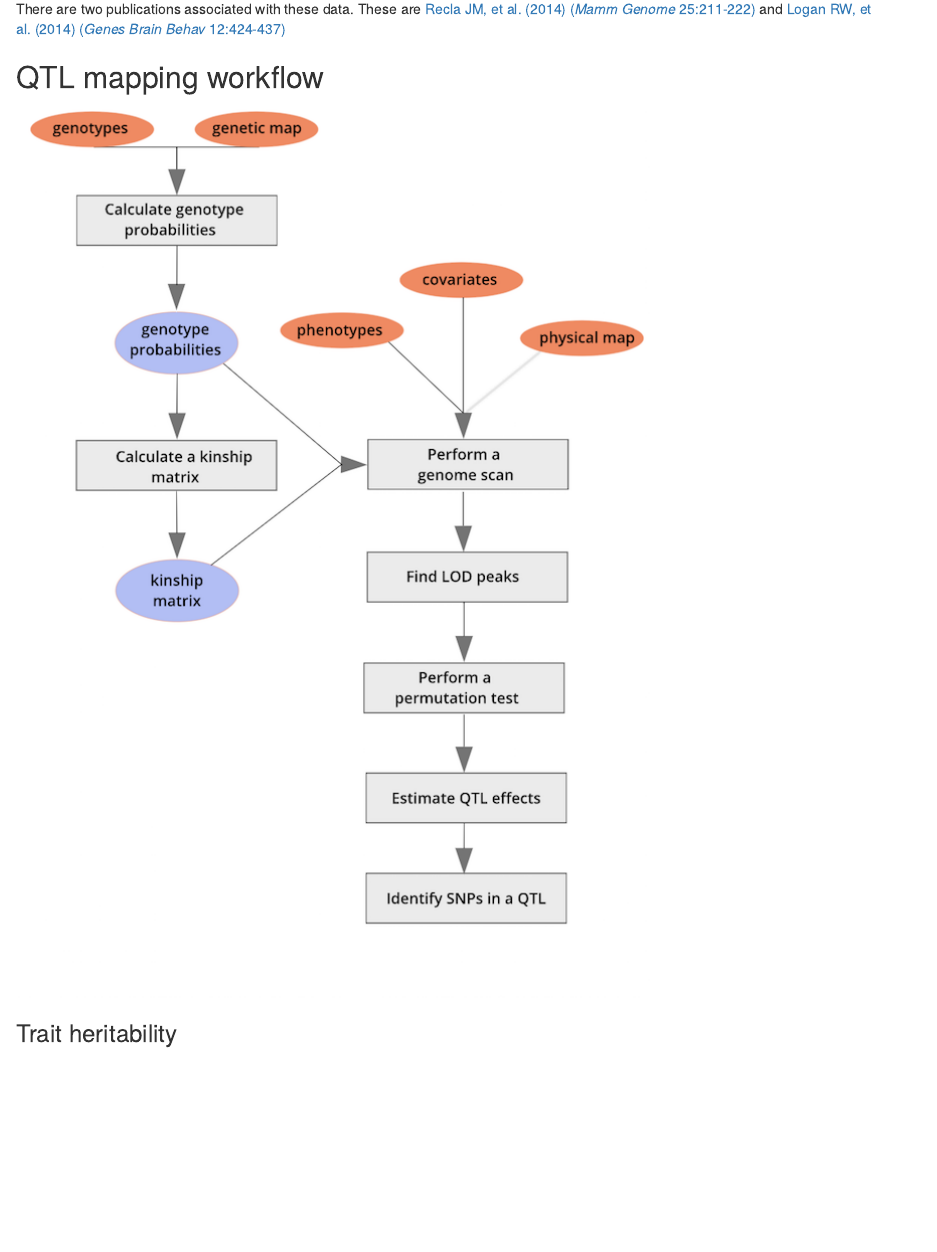
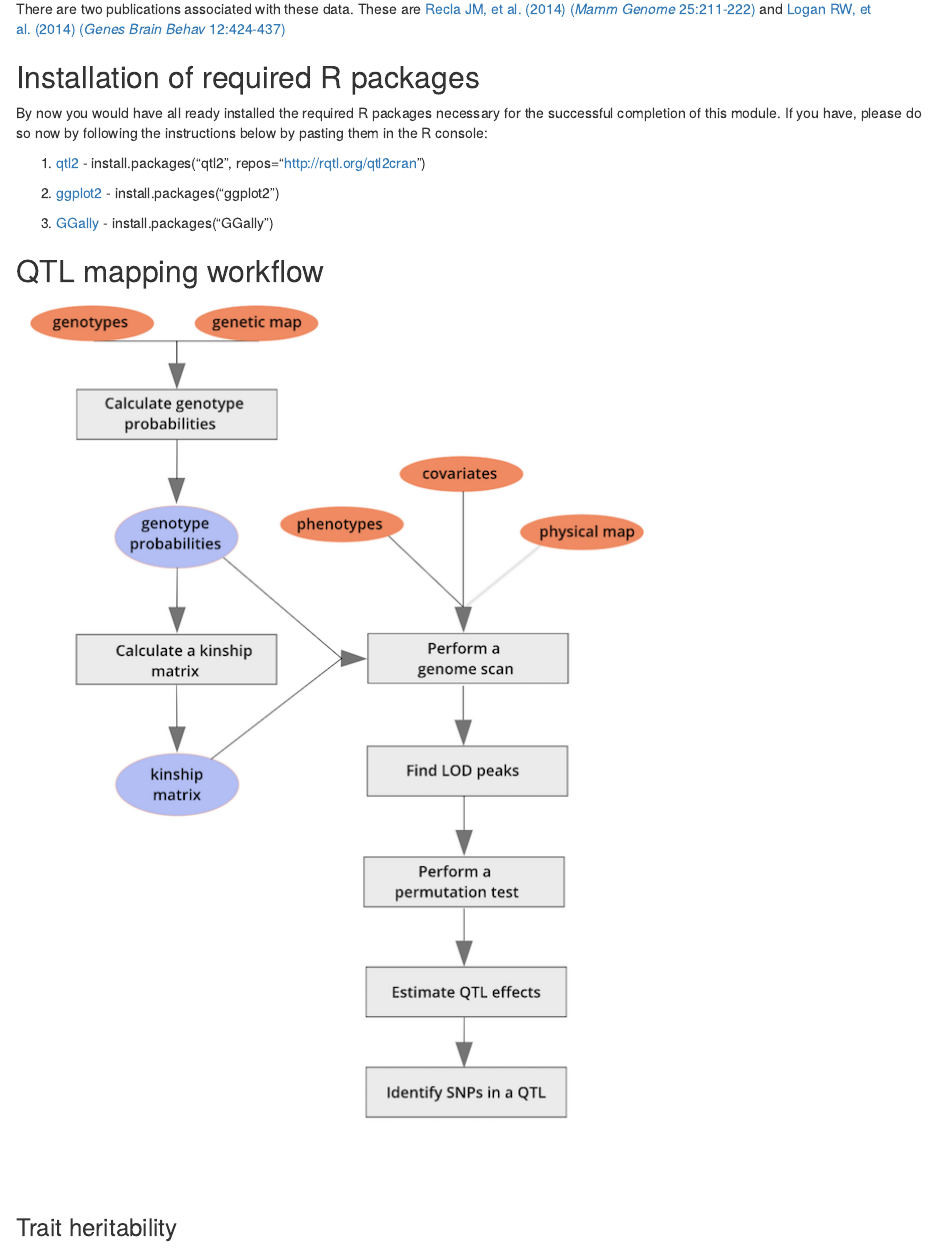
Before and after one commit to vphilipdbg/ShortCourse_2018, an R Markdown document (04_QTL_Mapping/DO/code/logan_doqtl.Rmd): the page in a window 1100 px wide, from 340 px down. Rendered offline with R 4.5, knitr and Pandoc, with nearby package versions; some code elsewhere in the file could not run offline.

Commit message:
Updated the logan_doqtl.Rmd file by now including installation reminders

````diff
--- a/04_QTL_Mapping/DO/code/logan_doqtl.Rmd
+++ b/04_QTL_Mapping/DO/code/logan_doqtl.Rmd
@@ -2,9 +2,9 @@
 title: "QTL analysis of behavioral traits in Diversity Outbred Mice"
 source: Rmd
 output:
-  word_document: default
   html_document:
     df_print: paged
+  word_document: default
 ---
 
 ```{r message=FALSE, echo=FALSE, warning=FALSE}
@@ -21,6 +21,20 @@ The data comes from a behavioral study in which Diversity Outbred (DO) mice were
 
 There are two publications associated with these data. These are [Recla JM, et al. (2014) (<i>Mamm Genome</i> 25:211-222)](https://www.ncbi.nlm.nih.gov/pubmed/24700285) and
 [Logan RW, et al. (2014) (<i>Genes Brain Behav</i> 12:424-437)](https://www.ncbi.nlm.nih.gov/pubmed/23433259)
+
+
+
+
+## Installation of required R packages
+
+By now you would have all ready installed the required R packages necessary for the successful completion of this module. If you have, please do so now by following the instructions below by pasting them in the R console:
+
+1. [qtl2](https://kbroman.org/qtl2/) - install.packages("qtl2", repos="http://rqtl.org/qtl2cran")
+
+2. [ggplot2](https://ggplot2.tidyverse.org/) - install.packages("ggplot2")
+
+3. [GGally](https://github.com/ggobi/ggally) - install.packages("GGally")
+
 
 
 ## QTL mapping workflow
````
Also changed, not shown: 04_QTL_Mapping/DO/code/logan_doqtl.Rmd (7 more changed lines), 5 other files.
